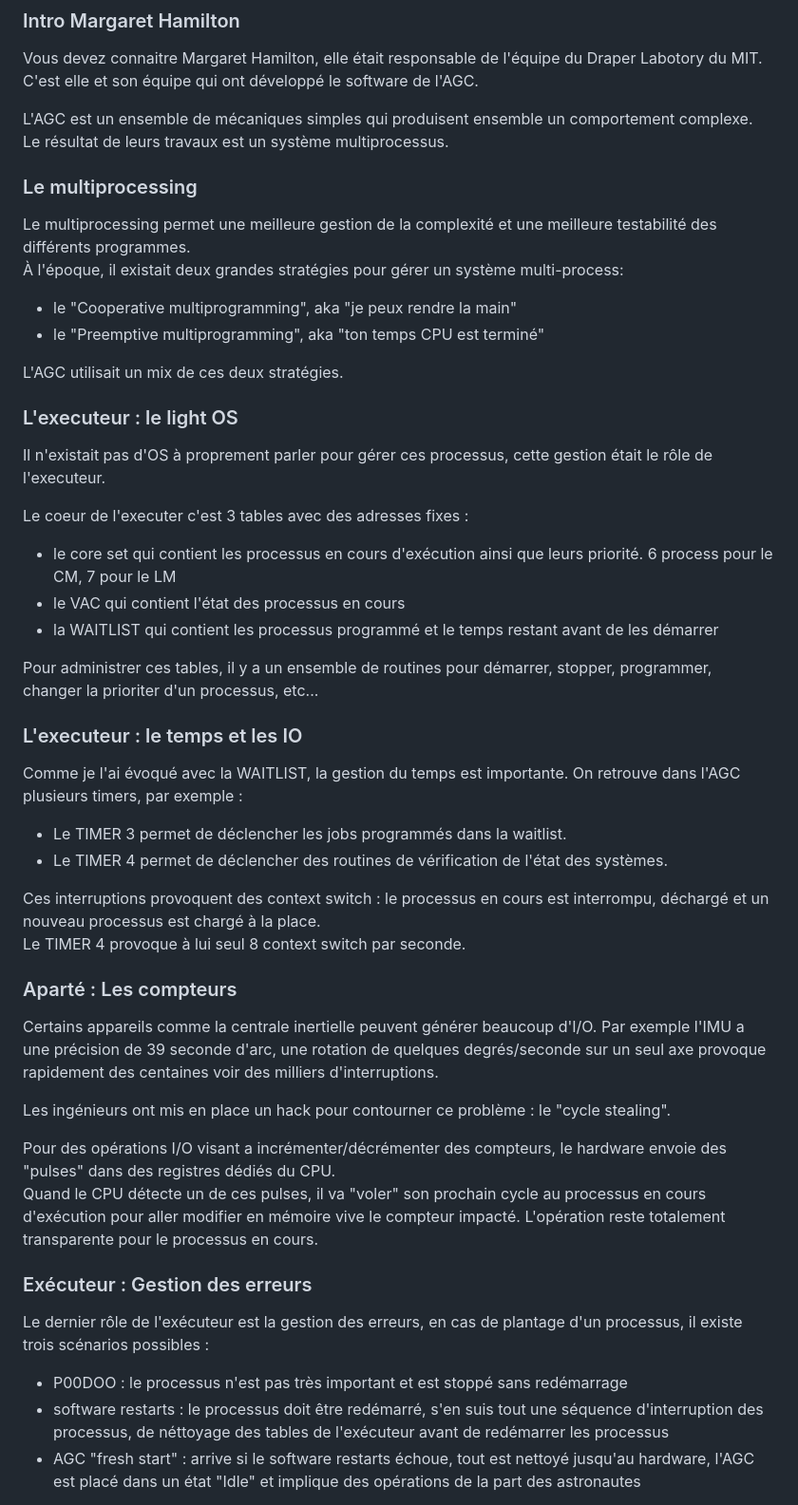
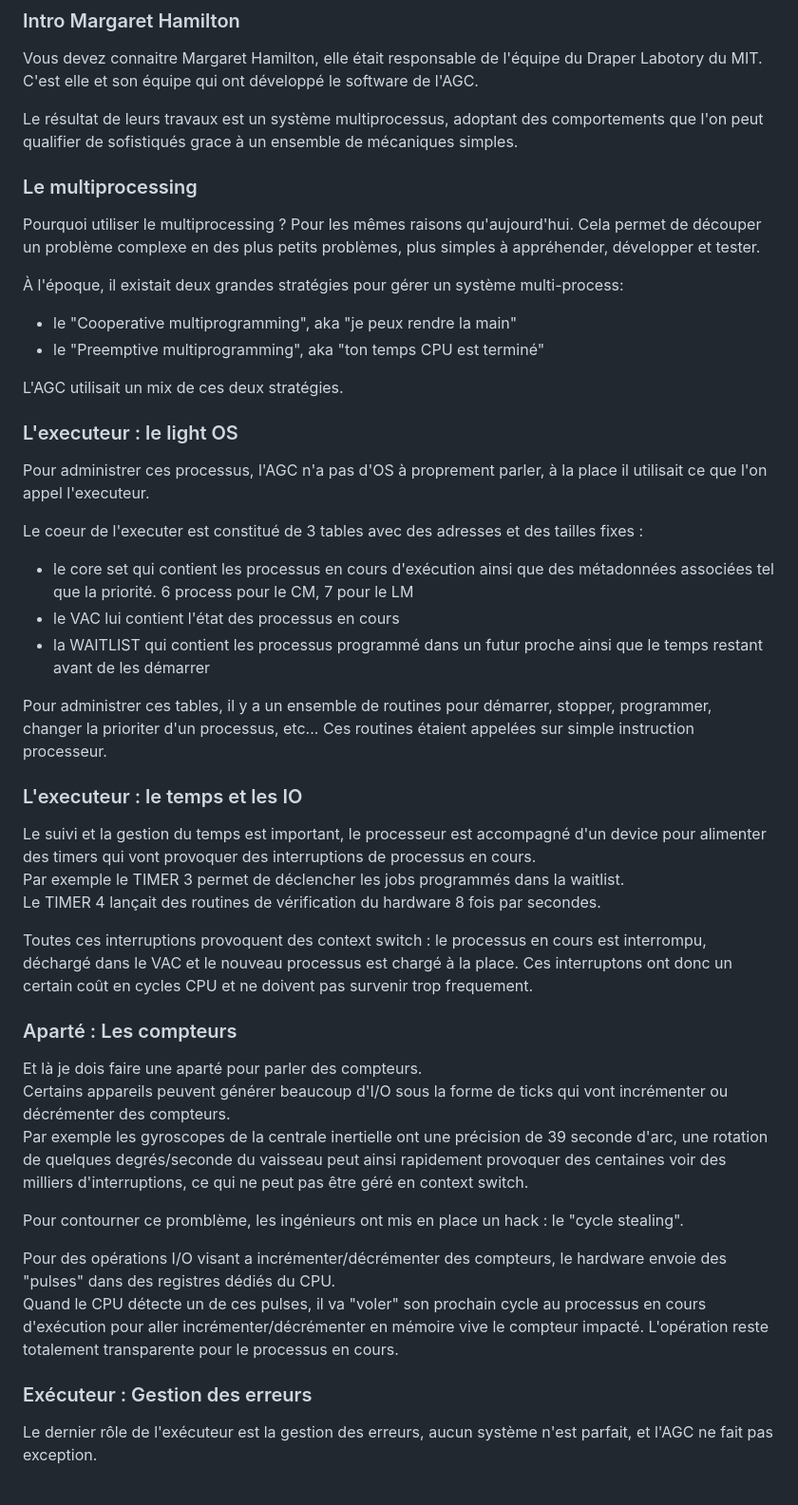
Before and after one commit to ponceto/l-agc-retour-sur-l-ordinateur-qui-a-amene-l-humanite-sur-la-lune, a Markdown page: Script Romain.md, the part around the change printed below. Shown: that part at 95% size. Rendered like a GitHub page.

```diff
--- a/Script Romain.md
+++ b/Script Romain.md
@@ -93,12 +96,12 @@ Il envoie également des données sur son état au centre de contrôle, ce qui l
 
 Vous devez connaitre Margaret Hamilton, elle était responsable de l'équipe du Draper Labotory du MIT. C'est elle et son équipe qui ont développé le software de l'AGC.
 
-L'AGC est un ensemble de mécaniques simples qui produisent ensemble un comportement complexe.
-Le résultat de leurs travaux est un système multiprocessus.
+Le résultat de leurs travaux est un système multiprocessus, adoptant des comportements que l'on peut qualifier de sofistiqués grace à un ensemble de mécaniques simples.
 
 ### Le multiprocessing
 
-Le multiprocessing permet une meilleure gestion de la complexité et une meilleure testabilité des différents programmes.
+Pourquoi utiliser le multiprocessing ? Pour les mêmes raisons qu'aujourd'hui. Cela permet de découper un problème complexe en des plus petits problèmes, plus simples à appréhender, développer et tester.
+
 À l'époque, il existait deux grandes stratégies pour gérer un système multi-process:
 - le "Cooperative multiprogramming", aka "je peux rendre la main"
 - le "Preemptive multiprogramming", aka "ton temps CPU est terminé"
@@ -107,37 +110,35 @@ L'AGC utilisait un mix de ces deux stratégies.
 
 ### L'executeur : le light OS
 
-Il n'existait pas d'OS à proprement parler pour gérer ces processus, cette gestion était le rôle de l'executeur.
+Pour administrer ces processus, l'AGC n'a pas d'OS à proprement parler, à la place il utilisait ce que l'on appel l'executeur.
 
-Le coeur de l'executer c'est 3 tables avec des adresses fixes :
-- le core set qui contient les processus en cours d'exécution ainsi que leurs priorité. 6 process pour le CM, 7 pour le LM
-- le VAC qui contient l'état des processus en cours
-- la WAITLIST qui contient les processus programmé et le temps restant avant de les démarrer
+Le coeur de l'executer est constitué de 3 tables avec des adresses et des tailles fixes :
+- le core set qui contient les processus en cours d'exécution ainsi que des métadonnées associées tel que la priorité. 6 process pour le CM, 7 pour le LM
+- le VAC lui contient l'état des processus en cours
+- la WAITLIST qui contient les processus programmé dans un futur proche ainsi que le temps restant avant de les démarrer
 
-Pour administrer ces tables, il y a un ensemble de routines pour démarrer, stopper, programmer, changer la prioriter d'un processus, etc...
+Pour administrer ces tables, il y a un ensemble de routines pour démarrer, stopper, programmer, changer la prioriter d'un processus, etc... Ces routines étaient appelées sur simple instruction processeur.
 
 ### L'executeur : le temps et les IO
 
-Comme je l'ai évoqué avec la WAITLIST, la gestion du temps est importante. On retrouve dans l'AGC plusieurs timers, par exemple :
-- Le TIMER 3 permet de déclencher les jobs programmés dans la waitlist.
-- Le TIMER 4 permet de déclencher des routines de vérification de l'état des systèmes.
+Le suivi et la gestion du temps est important, le processeur est accompagné d'un device pour alimenter des timers qui vont provoquer des interruptions de processus en cours.
+Par exemple le TIMER 3 permet de déclencher les jobs programmés dans la waitlist.
+Le TIMER 4 lançait des routines de vérification du hardware 8 fois par secondes.
 
-Ces interruptions provoquent des context switch : le processus en cours est interrompu, déchargé et un nouveau processus est chargé à la place.
-Le TIMER 4 provoque à lui seul 8 context switch par seconde.
+Toutes ces interruptions provoquent des context switch : le processus en cours est interrompu, déchargé dans le VAC et le nouveau processus est chargé à la place. Ces interruptons ont donc un certain coût en cycles CPU et ne doivent pas survenir trop frequement.
 
 ### Aparté : Les compteurs
 
-Certains appareils comme la centrale inertielle peuvent générer beaucoup d'I/O. Par exemple l'IMU a une précision de 39 seconde d'arc, une rotation de quelques degrés/seconde sur un seul axe provoque rapidement des centaines voir des milliers d'interruptions.
+Et là je dois faire une aparté pour parler des compteurs.
+Certains appareils peuvent générer beaucoup d'I/O sous la forme de ticks qui vont incrémenter ou décrémenter des compteurs.
+Par exemple les gyroscopes de la centrale inertielle ont une précision de 39 seconde d'arc, une rotation de quelques degrés/seconde du vaisseau peut ainsi rapidement provoquer des centaines voir des milliers d'interruptions, ce qui ne peut pas être géré en context switch.
 
-Les ingénieurs ont mis en place un hack pour contourner ce problème : le "cycle stealing".
+Pour contourner ce promblème, les ingénieurs ont mis en place un hack : le "cycle stealing".
 
 Pour des opérations I/O visant a incrémenter/décrémenter des compteurs, le hardware envoie des "pulses" dans des registres dédiés du CPU.
-Quand le CPU détecte un de ces pulses, il va "voler" son prochain cycle au processus en cours d'exécution pour aller modifier en mémoire vive le compteur impacté. L'opération reste totalement transparente pour le processus en cours.
+Quand le CPU détecte un de ces pulses, il va "voler" son prochain cycle au processus en cours d'exécution pour aller incrémenter/décrémenter en mémoire vive le compteur impacté. L'opération reste totalement transparente pour le processus en cours.
 
 ### Exécuteur : Gestion des erreurs
 
-Le dernier rôle de l'exécuteur est la gestion des erreurs, en cas de plantage d'un processus, il existe trois scénarios possibles :
-- P00DOO : le processus n'est pas très important et est stoppé sans redémarrage
-- software restarts : le processus doit être redémarré, s'en suis tout une séquence d'interruption des processus, de néttoyage des tables de l'exécuteur avant de redémarrer les processus
-- AGC "fresh start" : arrive si le software restarts échoue, tout est nettoyé jusqu'au hardware, l'AGC est placé dans un état "Idle" et implique des opérations de la part des astronautes
+Le dernier rôle de l'exécuteur est la gestion des erreurs, aucun système n'est parfait, et l'AGC ne fait pas exception.
 
```
Also changed, not shown: other parts of Script Romain.md (+57 -40 lines).
